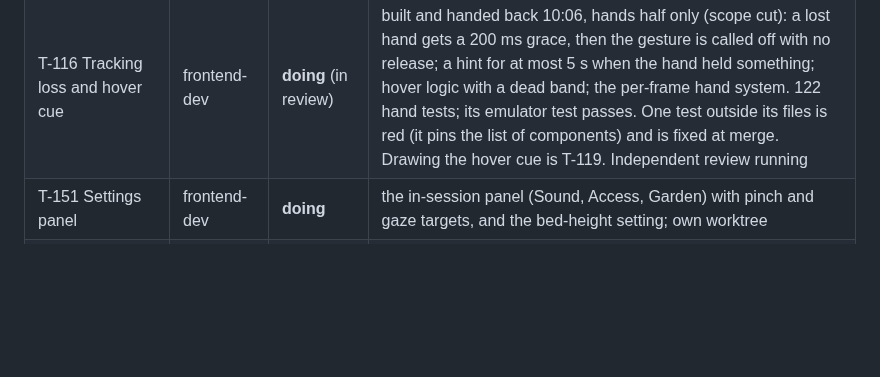
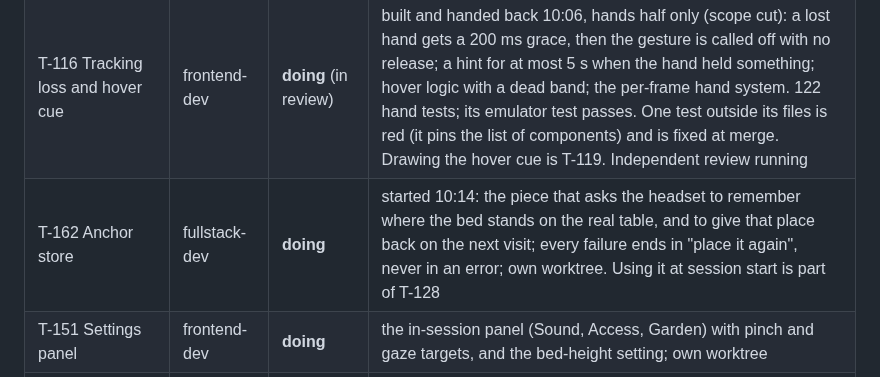
Before and after one commit to ParthDalvi2001/Roomsong, a Markdown page: specs/08-status/PROGRESS.md, the part around the change. Rendered like a GitHub page; blank space fills up the shorter version.

Commit message:
docs(status): T-162 anchor store started
Co-Authored-By: Claude Opus 5.5 <noreply@anthropic.com>

```diff
--- a/specs/08-status/PROGRESS.md
+++ b/specs/08-status/PROGRESS.md
@@ -35,6 +35,7 @@
 | T-161 Daily seed and growth | backend-dev | **done** (garden half) | merged to develop after independent review and fix: three starter seeds, one new seed per day visited, up to five waiting, growth at 1, 3 and 7 days that never goes back; 58 date cases worked by hand in review; 832 unit tests at merge. Drawing the growth is T-119 |
 | T-140 Room measurements | fullstack-dev | **done** | merged to develop after independent review and fix: reads floor area, ceiling height, room volume, walls and the table from what the headset reports, for the room signature. The three test rooms give the expected key, scale and echo, also when the room is turned. The review found one real defect (a later visit could lose the table when the bed sits just short of the table's edge); fixed, with one rule for both visits. 63 tests for this file, 917 unit tests in all. Only run on made-up rooms: nothing here has seen a real room |
 | T-116 Tracking loss and hover cue | frontend-dev | **doing** (in review) | built and handed back 10:06, hands half only (scope cut): a lost hand gets a 200 ms grace, then the gesture is called off with no release; a hint for at most 5 s when the hand held something; hover logic with a dead band; the per-frame hand system. 122 hand tests; its emulator test passes. One test outside its files is red (it pins the list of components) and is fixed at merge. Drawing the hover cue is T-119. Independent review running |
+| T-162 Anchor store | fullstack-dev | **doing** | started 10:14: the piece that asks the headset to remember where the bed stands on the real table, and to give that place back on the next visit; every failure ends in "place it again", never in an error; own worktree. Using it at session start is part of T-128 |
 | T-151 Settings panel | frontend-dev | **doing** | the in-session panel (Sound, Access, Garden) with pinch and gaze targets, and the bed-height setting; own worktree |
 | T-128 wiring contract | software-architect | **doing** (in review) | written and handed back 09:45, documents only: how the modules are joined, in what order (LLD §3, API_SPEC §1.10), and the integration task split into five build steps (a to e). Independent review running; the split goes into the plan after it |
 | T-143 Re-tune | backend-dev | **doing** | started 09:46: the garden's key, scale and echo change for a running garden without a frame spike (today one change costs about 23 ms in one go); own worktree |
```
Also changed, not shown: specs/07-workflow/SPRINT_PLAN.md (+1 -1 lines).
